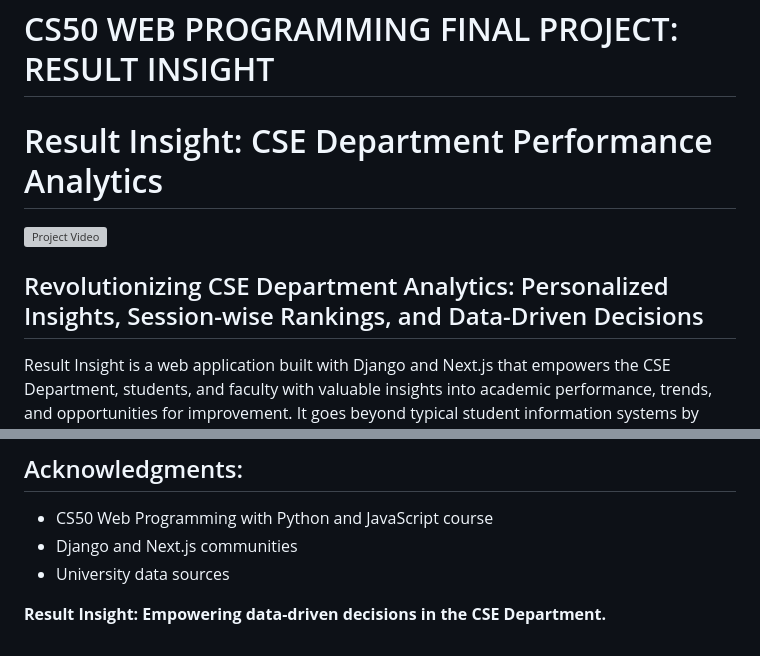
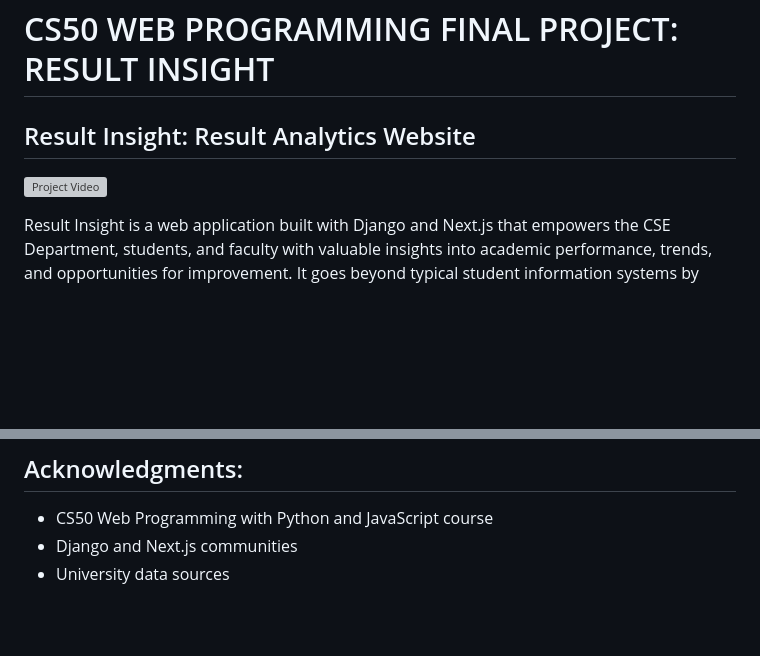
Before and after one commit to partho-das/Personal_Projects, a Markdown page: README.md, 2 parts joined by grey strips. Rendered like a GitHub page; blank space fills up the shorter version; grey boxes are pictures that could not be loaded.

Commit message:
Final Project Submission

```diff
--- a/README.md
+++ b/README.md
@@ -1,10 +1,8 @@
 # CS50 WEB PROGRAMMING FINAL PROJECT: RESULT INSIGHT
 
-# Result Insight: CSE Department Performance Analytics
+## Result Insight: Result Analytics Website
 
 [![Project Video](https://img.youtube.com/vi/8DYJvP8mj5k/0.jpg)](https://youtu.be/8DYJvP8mj5k)
-
-## Revolutionizing CSE Department Analytics: Personalized Insights, Session-wise Rankings, and Data-Driven Decisions
 
 Result Insight is a web application built with Django and Next.js that empowers the CSE Department, students, and faculty with valuable insights into academic performance, trends, and opportunities for improvement. It goes beyond typical student information systems by providing interactive features and data visualizations.
 
@@ -176,5 +174,3 @@ We welcome contributions! Feel free to submit issues, pull requests, or suggesti
 - CS50 Web Programming with Python and JavaScript course
 - Django and Next.js communities
 - University data sources
-
-**Result Insight: Empowering data-driven decisions in the CSE Department.**
```
